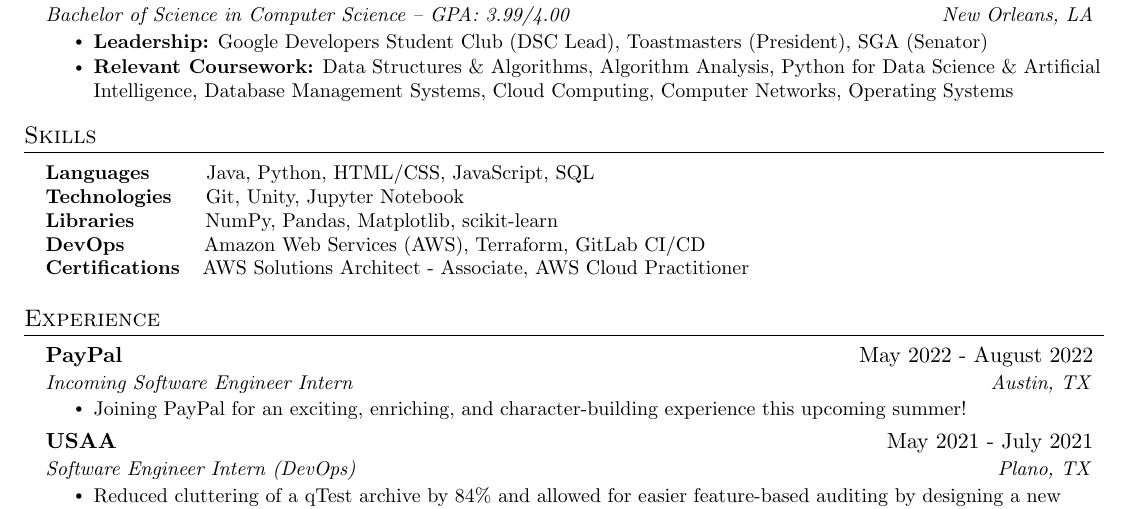
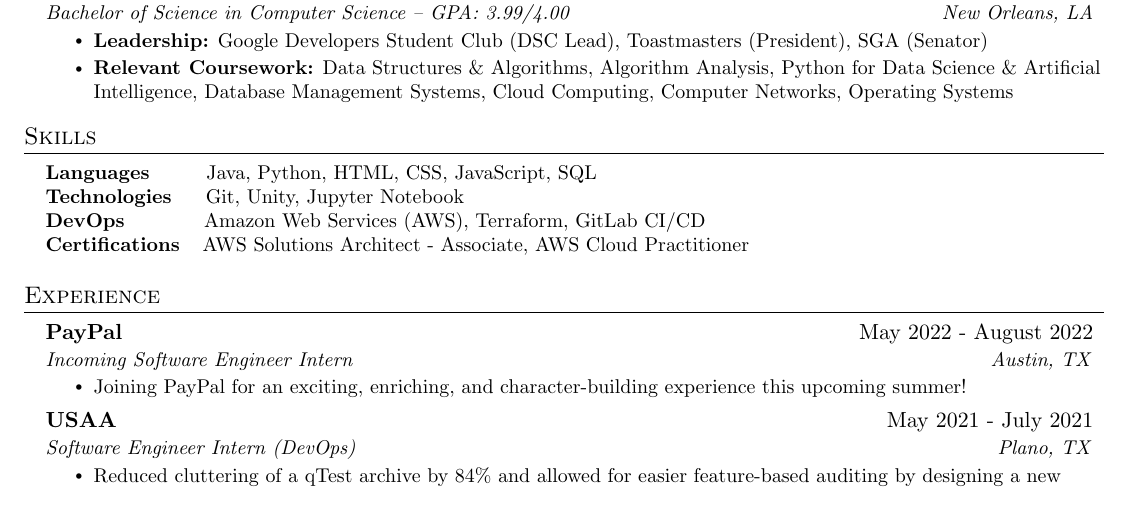
Before and after one commit to thienlongtran/resume-update-overleaf-sync, a LaTeX CV (resume.tex): part of the page, cut so that both start at the same text. Compiled offline with pdfLaTeX.

Commit message:
Updates from Overleaf

```diff
--- a/resume.tex
+++ b/resume.tex
@@ -183,9 +183,9 @@
 \section{Skills}
  \begin{itemize}[leftmargin=0.15in, label={}]
     \small{\item{
-     \textbf{Languages}\hspace*{1cm}{Java, Python, HTML/CSS, JavaScript, SQL} \\
+     \textbf{Languages}\hspace*{1cm}{Java, Python, HTML, CSS, JavaScript, SQL} \\
      \textbf{Technologies}\hspace*{0.6cm}{Git, Unity, Jupyter Notebook} \\
-     \textbf{Libraries}\hspace*{1.25cm}{NumPy, Pandas, Matplotlib, scikit-learn} \\
+     %\textbf{Libraries}\hspace*{1.25cm}{NumPy, Pandas, Matplotlib, scikit-learn} \\
      \textbf{DevOps}\hspace*{1.4cm}{Amazon Web Services (AWS), Terraform, GitLab CI/CD} \\
      \textbf{Certifications}\hspace*{0.4cm}{AWS Solutions Architect - Associate, AWS Cloud Practitioner}
     }}
```
